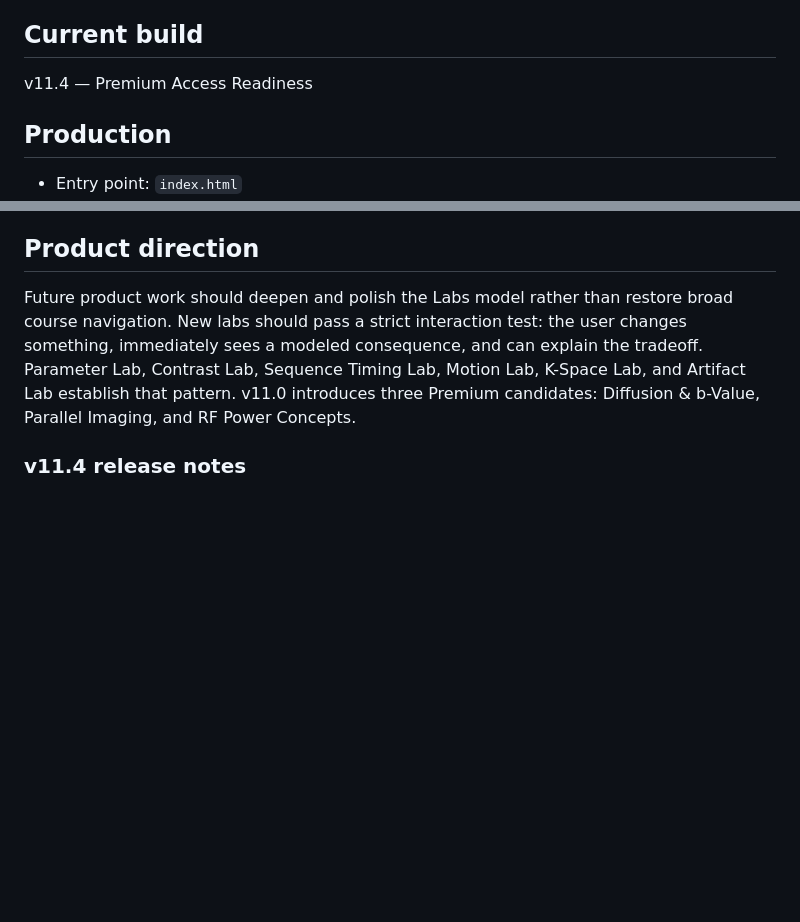
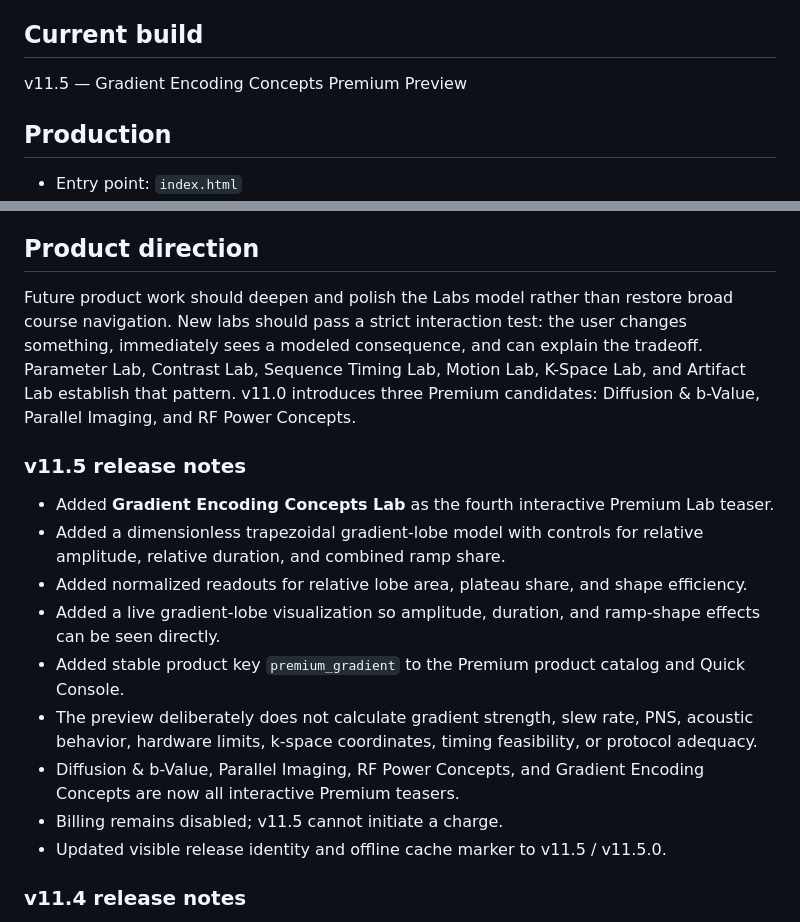
Before and after one commit to kukaje2nd/mr-command-center, a Markdown page: README.md, 2 parts joined by grey strips. Rendered like a GitHub page; blank space fills up the shorter version.

Commit message:
Document v11.5 Gradient Encoding premium preview

```diff
--- a/README.md
+++ b/README.md
@@ -3,7 +3,7 @@
 MR Command Center is a static, browser-local collection of interactive MRI reasoning labs for trained professionals. The Labs-first home launches Parameter, Contrast, Sequence Timing, Motion, K-Space, and Artifact experiments, with comparisons, contextual references, and safety material supporting the interactive work.
 
 ## Current build
-v11.4 — Premium Access Readiness
+v11.5 — Gradient Encoding Concepts Premium Preview
 
 ## Production
 - Entry point: `index.html`
@@ -54,6 +54,17 @@ Each release updates the application, validator, and service-worker cache marker
 
 ## Product direction
 Future product work should deepen and polish the Labs model rather than restore broad course navigation. New labs should pass a strict interaction test: the user changes something, immediately sees a modeled consequence, and can explain the tradeoff. Parameter Lab, Contrast Lab, Sequence Timing Lab, Motion Lab, K-Space Lab, and Artifact Lab establish that pattern. v11.0 introduces three Premium candidates: Diffusion & b-Value, Parallel Imaging, and RF Power Concepts.
+
+### v11.5 release notes
+- Added **Gradient Encoding Concepts Lab** as the fourth interactive Premium Lab teaser.
+- Added a dimensionless trapezoidal gradient-lobe model with controls for relative amplitude, relative duration, and combined ramp share.
+- Added normalized readouts for relative lobe area, plateau share, and shape efficiency.
+- Added a live gradient-lobe visualization so amplitude, duration, and ramp-shape effects can be seen directly.
+- Added stable product key `premium_gradient` to the Premium product catalog and Quick Console.
+- The preview deliberately does not calculate gradient strength, slew rate, PNS, acoustic behavior, hardware limits, k-space coordinates, timing feasibility, or protocol adequacy.
+- Diffusion & b-Value, Parallel Imaging, RF Power Concepts, and Gradient Encoding Concepts are now all interactive Premium teasers.
+- Billing remains disabled; v11.5 cannot initiate a charge.
+- Updated visible release identity and offline cache marker to v11.5 / v11.5.0.
 
 ### v11.4 release notes
 - Added explicit **Guest / Preview-only / Purchases unavailable** access states across the Premium Labs surface.
```
